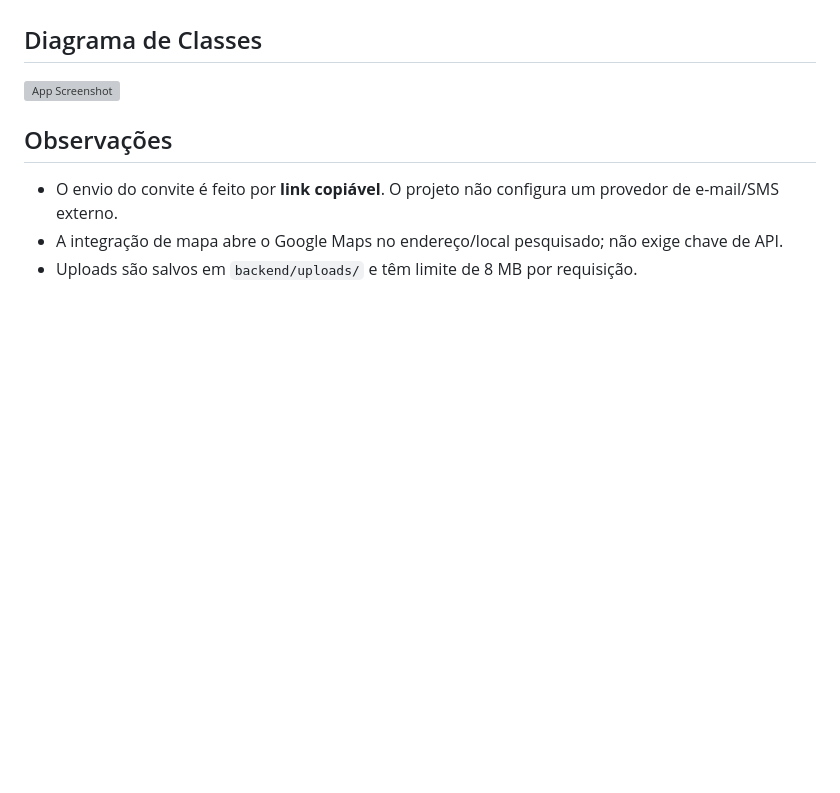
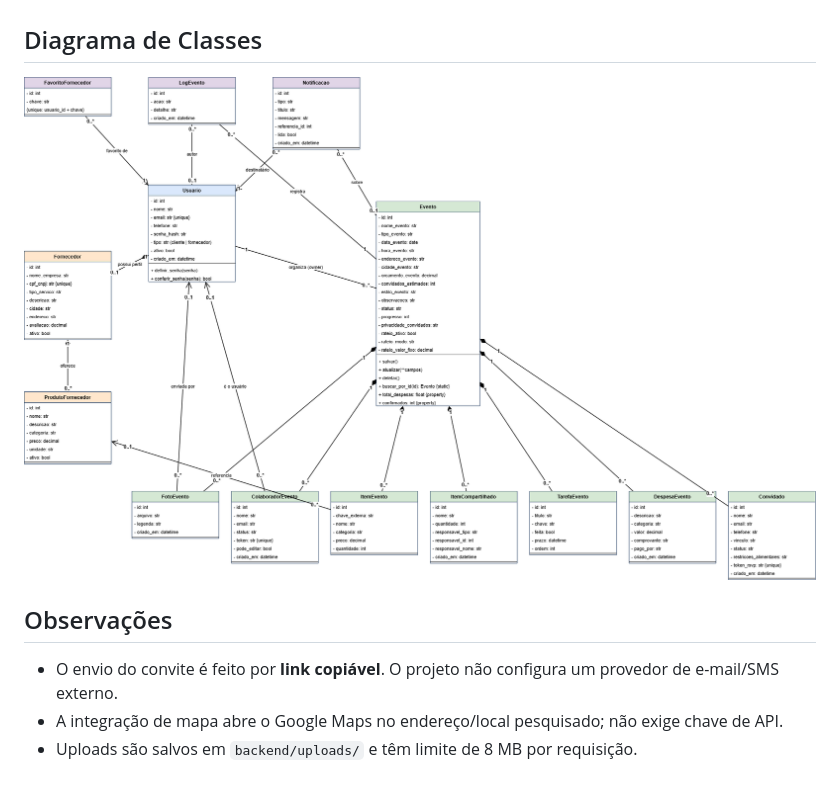
Before and after one commit to SofiaB-Riso/Momentus, a Markdown page: README.md, the part around the change. GitHub-like rendering; blank space fills up the shorter version; grey boxes are pictures that could not be loaded.

Commit message:
Update class diagram image in README
Updated the class diagram image in the README.

```diff
--- a/README.md
+++ b/README.md
@@ -112,7 +112,7 @@ FLASK_DEBUG=True
 
 ## Diagrama de Classes
 
-![App Screenshot]()
+![App Screenshot](diagrama_classes_Momentus.png)
 
 ## Observações
 
```
